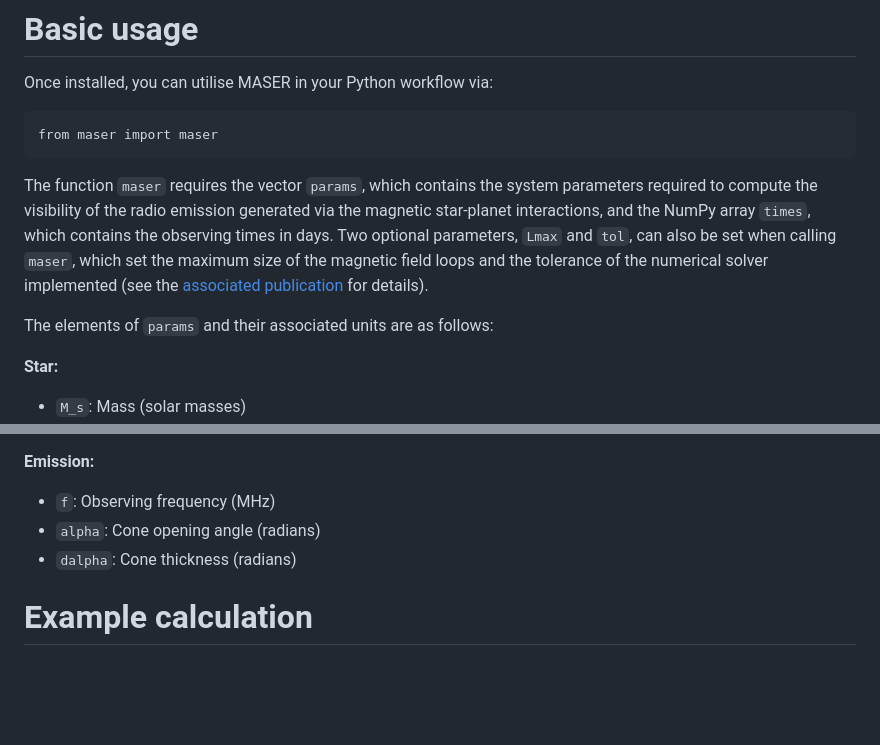
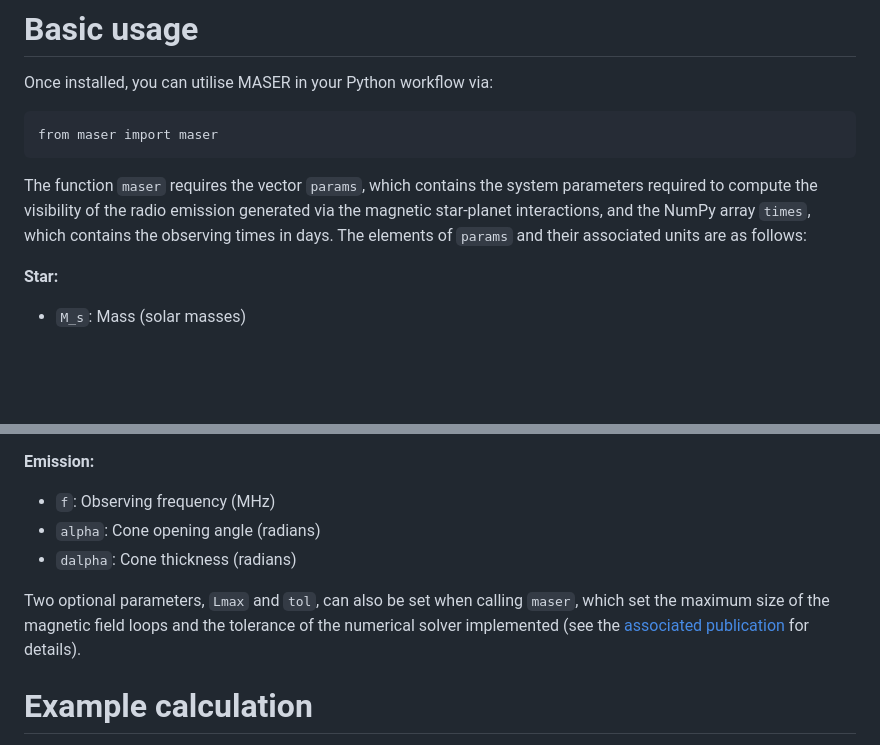
Before and after one commit to robkavanagh/maser, a Markdown page: README.md, 2 parts joined by grey strips. GitHub-like rendering; blank space fills up the shorter version.

````diff
--- a/README.md
+++ b/README.md
@@ -13,9 +13,7 @@ Once installed, you can utilise MASER in your Python workflow via:
 ```
 from maser import maser
 ```
-The function `maser` requires the vector `params`, which contains the system parameters required to compute the visibility of the radio emission generated via the magnetic star-planet interactions, and the NumPy array `times`, which contains the observing times in days. Two optional parameters, `Lmax` and  `tol`, can also be set when calling `maser`, which set the maximum size of the magnetic field loops  and the tolerance of the numerical solver implemented (see the [associated publication](https://ui.adsabs.harvard.edu/abs/2023MNRAS.524.6267K) for details).
-
-The elements of `params` and their associated units are as follows:
+The function `maser` requires the vector `params`, which contains the system parameters required to compute the visibility of the radio emission generated via the magnetic star-planet interactions, and the NumPy array `times`, which contains the observing times in days. The elements of `params` and their associated units are as follows:
 
 **Star:**
 - `M_s`: Mass (solar masses)
@@ -37,6 +35,8 @@ The elements of `params` and their associated units are as follows:
 - `alpha`: Cone opening angle (radians)
 - `dalpha`: Cone thickness (radians)
 
+Two optional parameters, `Lmax` and  `tol`, can also be set when calling `maser`, which set the maximum size of the magnetic field loops  and the tolerance of the numerical solver implemented (see the [associated publication](https://ui.adsabs.harvard.edu/abs/2023MNRAS.524.6267K) for details).
+
 # Example calculation
 The script `examples/plot.py` provides an example of using MASER to compute the visibility of radio emission from a star-planet system observed over two days. Calling `maser(params, times)` returns two arrays corresponding to the visibility of the emission from the Northern and Southern magnetic hemispheres of the star at each time in `times`. Visible emission is represented with the value `True`, whereas emission that is either not visible or cannot be generated is represented with the value `False`. The visibility windows of emission from the North and South (coloured red and blue respectively) should resemble the following time series:
 
````
